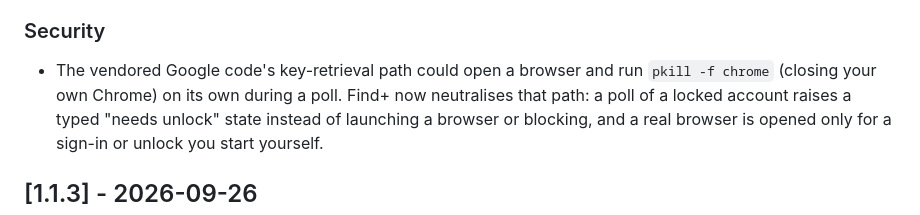
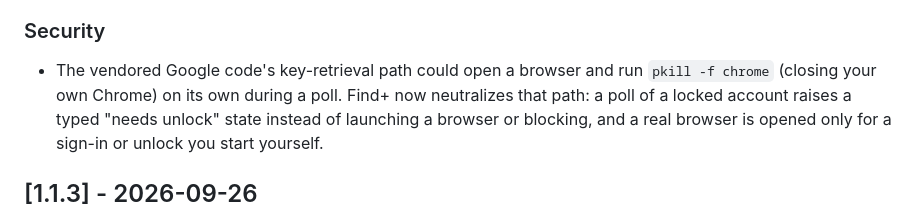
Before and after one commit to acamarata/findplus, a Markdown page: CHANGELOG.md, the part around the change. Rendered like a GitHub page.

Commit message:
docs(changelog): US spelling

```diff
--- a/CHANGELOG.md
+++ b/CHANGELOG.md
@@ -42,7 +42,7 @@ Versioning: [Semantic Versioning](https://semver.org/).
 
 ### Security
 - The vendored Google code's key-retrieval path could open a browser and run `pkill -f chrome`
-  (closing your own Chrome) on its own during a poll. Find+ now neutralises that path: a poll of
+  (closing your own Chrome) on its own during a poll. Find+ now neutralizes that path: a poll of
   a locked account raises a typed "needs unlock" state instead of launching a browser or blocking,
   and a real browser is opened only for a sign-in or unlock you start yourself.
 
```
